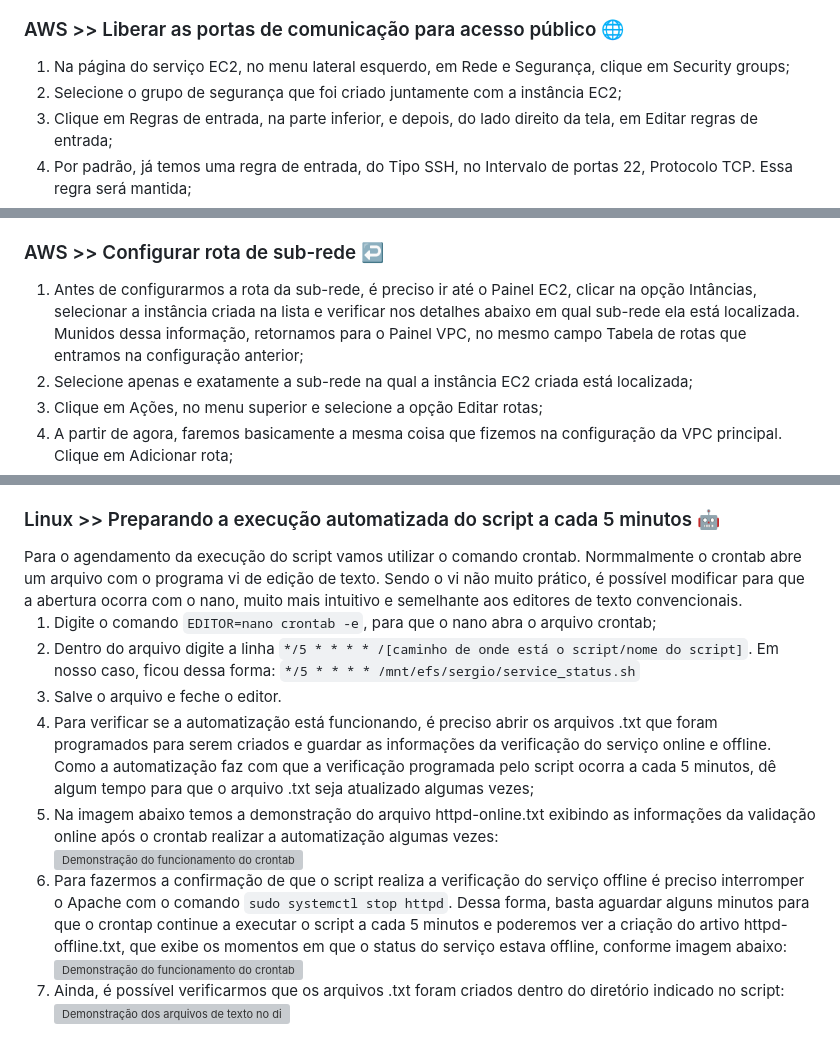
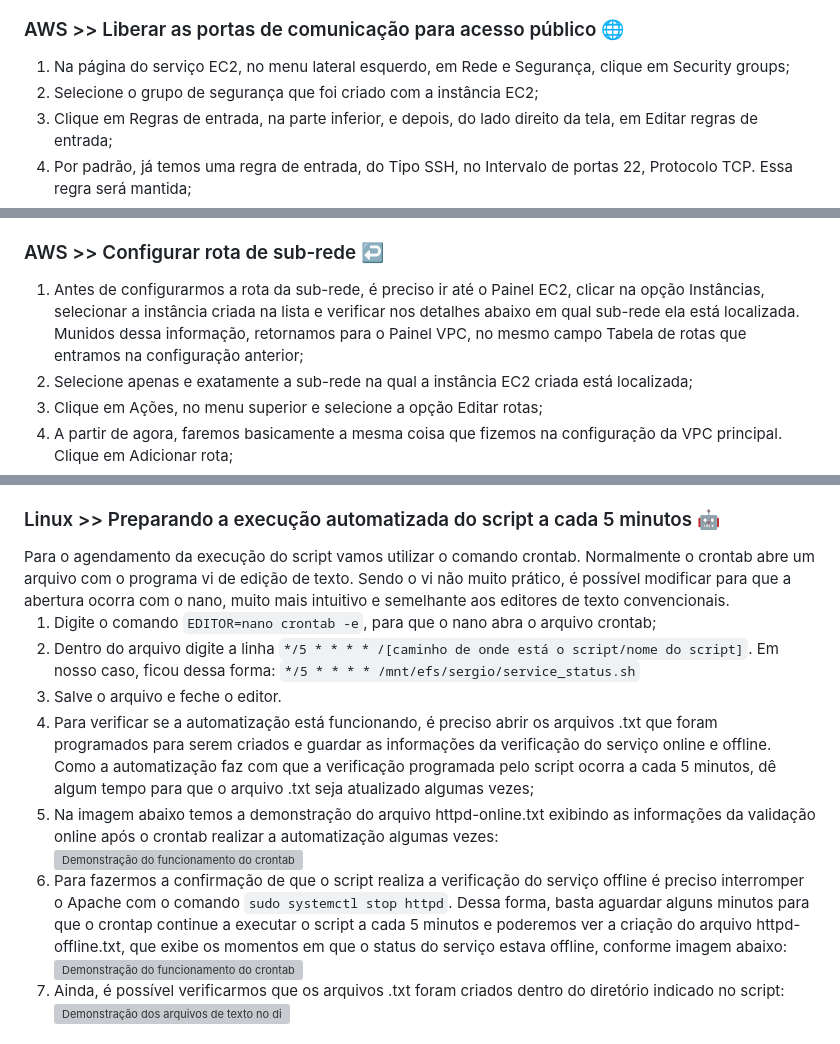
Before and after one commit to ferreirasergio/Atividade_Linux_AWS_CompassUOL, a Markdown page: README.md, 3 parts joined by grey strips. GitHub-like rendering; grey boxes are pictures that could not be loaded.

```diff
--- a/README.md
+++ b/README.md
@@ -84,7 +84,7 @@ Inicialmente, devemos lembrar que é possível criar uma chave pública de duas
 <h3>AWS >> Liberar as portas de comunicação para acesso público 🌐 </h3>
 <ol>
 <li>Na página do serviço EC2, no menu lateral esquerdo, em Rede e Segurança, clique em Security groups;</li>
-<li>Selecione o grupo de segurança que foi criado juntamente com a instância EC2;</li>
+<li>Selecione o grupo de segurança que foi criado com a instância EC2;</li>
 <li>Clique em Regras de entrada, na parte inferior, e depois, do lado direito da tela, em Editar regras de entrada;</li>
 <li>Por padrão, já temos uma regra de entrada, do Tipo SSH, no Intervalo de portas 22, Protocolo TCP. Essa regra será mantida;</li>
 <li>Clique em Adicionar regras. Agora iremos acrescentar a liberação de outras portas, além da 22 que já consta, conforme indicado na tabela abaixo:</li>
@@ -119,7 +119,7 @@ Inicialmente, devemos lembrar que é possível criar uma chave pública de duas
 
 <h3>AWS >> Configurar rota de sub-rede ↩️ </h3>
 <ol>
-<li>Antes de configurarmos a rota da sub-rede, é preciso ir até o Painel EC2, clicar na opção Intâncias, selecionar a instância criada na lista e verificar nos detalhes abaixo em qual sub-rede ela está localizada. Munidos dessa informação, retornamos para o Painel VPC, no mesmo campo Tabela de rotas que entramos na configuração anterior;</li>
+<li>Antes de configurarmos a rota da sub-rede, é preciso ir até o Painel EC2, clicar na opção Instâncias, selecionar a instância criada na lista e verificar nos detalhes abaixo em qual sub-rede ela está localizada. Munidos dessa informação, retornamos para o Painel VPC, no mesmo campo Tabela de rotas que entramos na configuração anterior;</li>
 <li>Selecione apenas e exatamente a sub-rede na qual a instância EC2 criada está localizada;</li>
 <li>Clique em Ações, no menu superior e selecione a opção Editar rotas;</li>
 <li>A partir de agora, faremos basicamente a mesma coisa que fizemos na configuração da VPC principal. Clique em Adicionar rota;</li>
@@ -240,7 +240,7 @@ O script também deve gerar 2 arquivos de saída: um para o serviço online e ou
 </ol>
 
 <h3>Linux >> Preparando a execução automatizada do script a cada 5 minutos 🤖 </h3>
-Para o agendamento da execução do script vamos utilizar o comando crontab. Normmalmente o crontab abre um arquivo com o programa vi de edição de texto. Sendo o vi não muito prático, é possível modificar para que a abertura ocorra com o nano, muito mais intuitivo e semelhante aos editores de texto convencionais.
+Para o agendamento da execução do script vamos utilizar o comando crontab. Normalmente o crontab abre um arquivo com o programa vi de edição de texto. Sendo o vi não muito prático, é possível modificar para que a abertura ocorra com o nano, muito mais intuitivo e semelhante aos editores de texto convencionais.
 <ol>
 <li>Digite o comando <code>EDITOR=nano crontab -e</code>, para que o nano abra o arquivo crontab;</li>
 <li>Dentro do arquivo digite a linha <code>*/5 * * * * /[caminho de onde está o script/nome do script]</code>. Em nosso caso, ficou dessa forma: <code>*/5 * * * * /mnt/efs/sergio/service_status.sh</code></li>
@@ -248,7 +248,7 @@ Para o agendamento da execução do script vamos utilizar o comando crontab. Nor
 <li>Para verificar se a automatização está funcionando, é preciso abrir os arquivos .txt que foram programados para serem criados e guardar as informações da verificação do serviço online e offline. Como a automatização faz com que a verificação programada pelo script ocorra a cada 5 minutos, dê algum tempo para que o arquivo .txt seja atualizado algumas vezes;</li>
 <li>Na imagem abaixo temos a demonstração do arquivo httpd-online.txt exibindo as informações da validação online após o crontab realizar a automatização algumas vezes:</li>
 <img src="https://github.com/ferreirasergio/Atividade_Linux_AWS_CompassUOL/assets/105258064/1ef9f8f9-a835-428d-aacd-b5c4d24ff001" alt="Demonstração do funcionamento do crontab online">
-<li>Para fazermos a confirmação de que o script realiza a verificação do serviço offline é preciso interromper o Apache com o comando <code>sudo systemctl stop httpd</code>. Dessa forma, basta aguardar alguns minutos para que o crontap continue a executar o script a cada 5 minutos e poderemos ver a criação do artivo httpd-offline.txt, que exibe os momentos em que o status do serviço estava offline, conforme imagem abaixo:</li>
+<li>Para fazermos a confirmação de que o script realiza a verificação do serviço offline é preciso interromper o Apache com o comando <code>sudo systemctl stop httpd</code>. Dessa forma, basta aguardar alguns minutos para que o crontap continue a executar o script a cada 5 minutos e poderemos ver a criação do arquivo httpd-offline.txt, que exibe os momentos em que o status do serviço estava offline, conforme imagem abaixo:</li>
 <img src="https://github.com/ferreirasergio/Atividade_Linux_AWS_CompassUOL/assets/105258064/7f8aeded-b35b-4d15-abd7-c977d4aeb7fb" alt="Demonstração do funcionamento do crontab offline">
 <li>Ainda, é possível verificarmos que os arquivos .txt foram criados dentro do diretório indicado no script:</li>
 <img src="https://github.com/ferreirasergio/Atividade_Linux_AWS_CompassUOL/assets/105258064/86e61ae4-e027-45a6-a360-5075ec43f803" alt="Demonstração dos arquivos de texto no diretório">
```
Also changed, not shown: other parts of README.md (+10 -10 lines).
